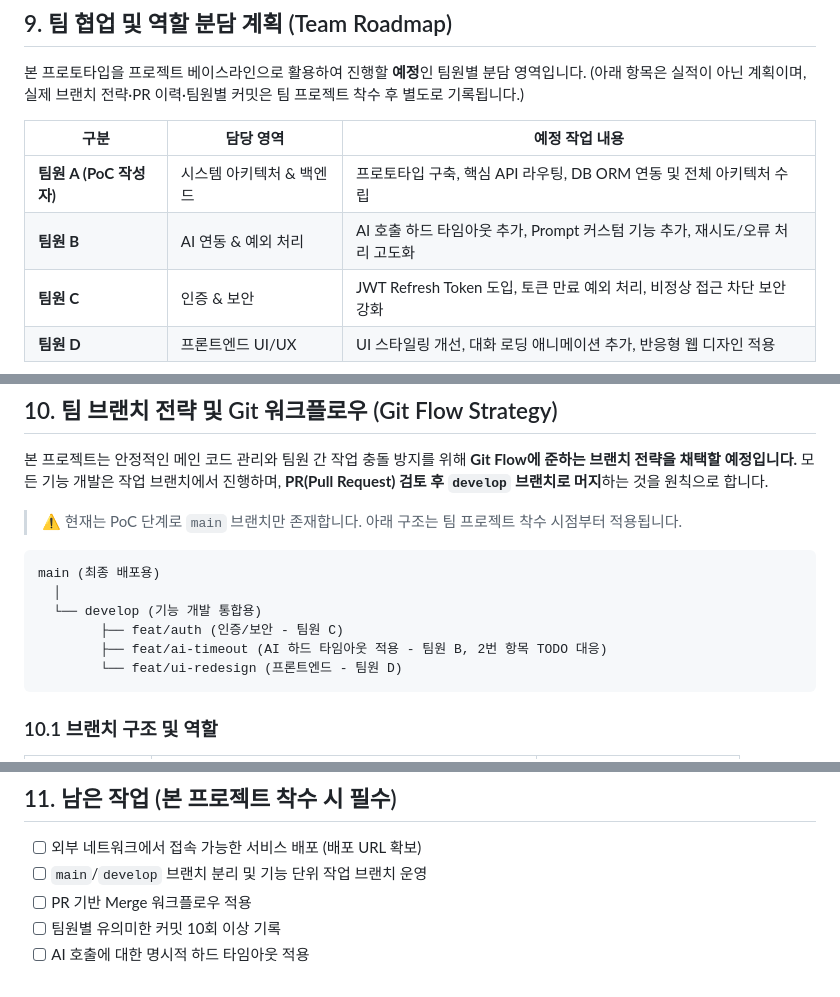
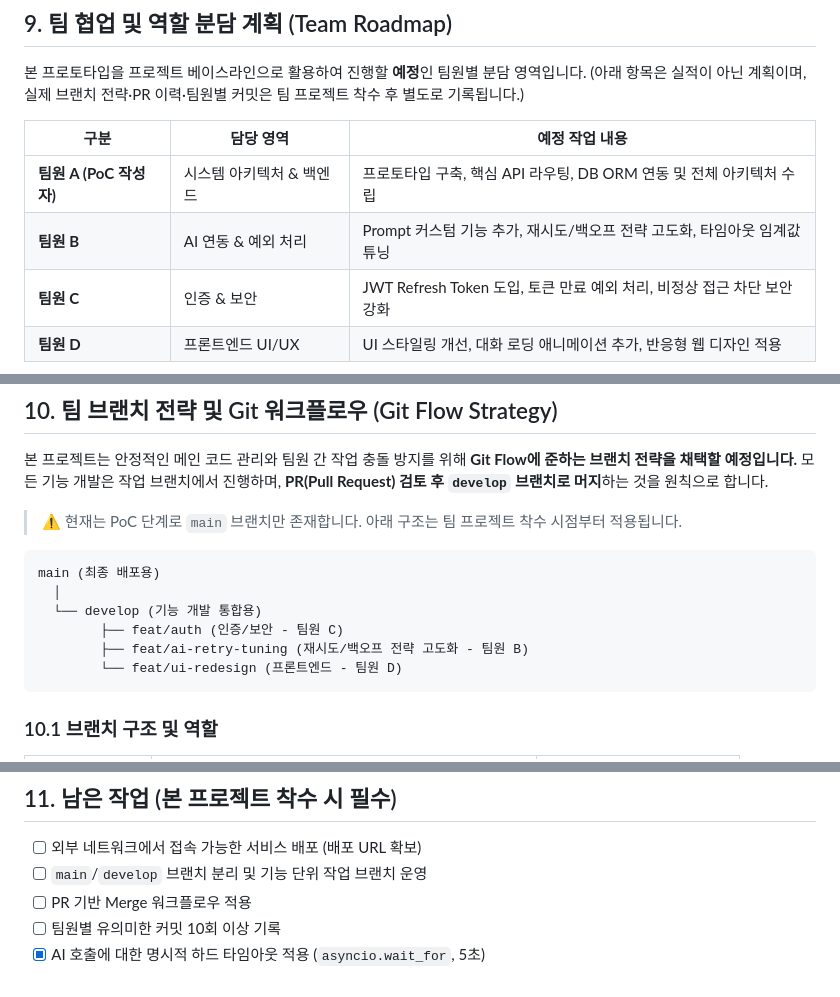
Before and after one commit to bangahee/term-project-proto, a Markdown page: README.md, 3 parts joined by grey strips. GitHub-like rendering.

````diff
--- a/README.md
+++ b/README.md
@@ -299,7 +307,7 @@ curl -H "Authorization: Bearer <access_token>" http://127.0.0.1:8000/api/me/chat
 | 구분                 | 담당 영역          | 예정 작업 내용                                           |
 | ------------------ | -------------- | -------------------------------------------------- |
 | **팀원 A (PoC 작성자)** | 시스템 아키텍처 & 백엔드 | 프로토타입 구축, 핵심 API 라우팅, DB ORM 연동 및 전체 아키텍처 수립       |
-| **팀원 B**           | AI 연동 & 예외 처리  | AI 호출 하드 타임아웃 추가, Prompt 커스텀 기능 추가, 재시도/오류 처리 고도화    |
+| **팀원 B**           | AI 연동 & 예외 처리  | Prompt 커스텀 기능 추가, 재시도/백오프 전략 고도화, 타임아웃 임계값 튜닝    |
 | **팀원 C**           | 인증 & 보안        | JWT Refresh Token 도입, 토큰 만료 예외 처리, 비정상 접근 차단 보안 강화 |
 | **팀원 D**           | 프론트엔드 UI/UX    | UI 스타일링 개선, 대화 로딩 애니메이션 추가, 반응형 웹 디자인 적용           |
 
@@ -316,7 +324,7 @@ main (최종 배포용)
   │
   └── develop (기능 개발 통합용)
         ├── feat/auth (인증/보안 - 팀원 C)
-        ├── feat/ai-timeout (AI 하드 타임아웃 적용 - 팀원 B, 2번 항목 TODO 대응)
+        ├── feat/ai-retry-tuning (재시도/백오프 전략 고도화 - 팀원 B)
         └── feat/ui-redesign (프론트엔드 - 팀원 D)
 ```
 
@@ -351,4 +359,4 @@ git checkout -b feat/login-ui
 - [ ] `main`/`develop` 브랜치 분리 및 기능 단위 작업 브랜치 운영
 - [ ] PR 기반 Merge 워크플로우 적용
 - [ ] 팀원별 유의미한 커밋 10회 이상 기록
-- [ ] AI 호출에 대한 명시적 하드 타임아웃 적용
+- [x] AI 호출에 대한 명시적 하드 타임아웃 적용 (`asyncio.wait_for`, 5초)
````
Also changed, not shown: other parts of README.md (+16 -8 lines).
